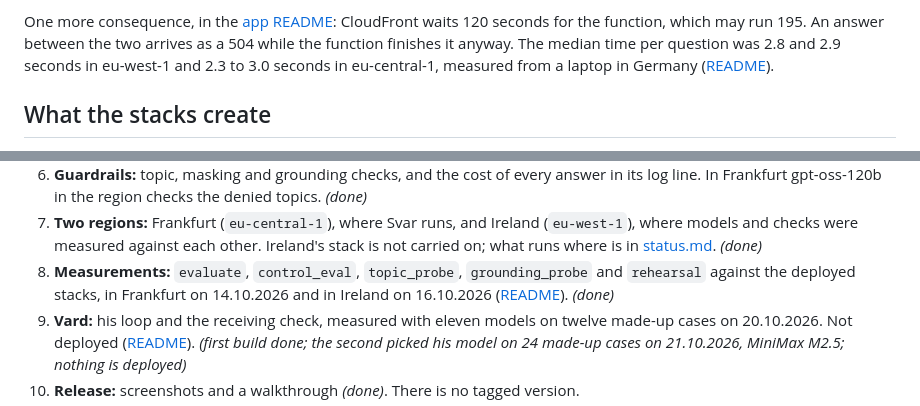
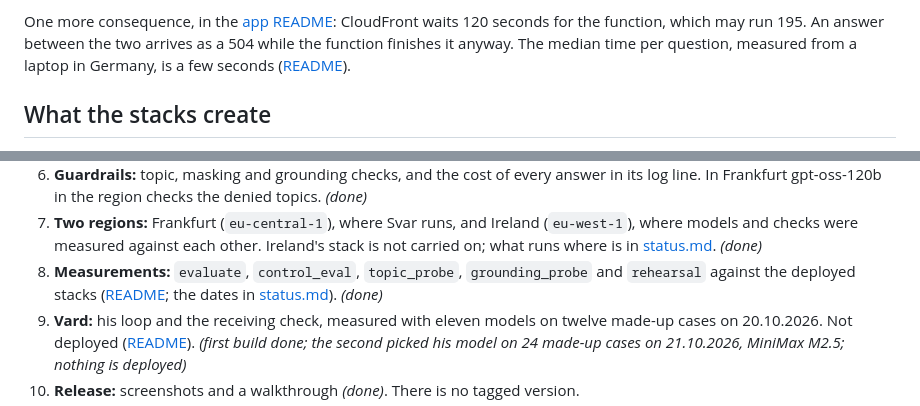
Before and after one commit to andy-builds-ai/svar, a Markdown page: docs/architecture.md, 2 parts joined by grey strips. GitHub-like rendering.

```diff
--- a/docs/architecture.md
+++ b/docs/architecture.md
@@ -84,8 +84,7 @@ reading the curl examples in [operating.md](operating.md#with-curl):
 One more consequence, in the [app README](../svar/app/README.md): CloudFront waits
 120 seconds for the function, which may run 195. An answer between the two
 arrives as a 504 while the function finishes it anyway. The median time per
-question was 2.8 and 2.9 seconds in eu-west-1 and 2.3 to 3.0 seconds in
-eu-central-1, measured from a laptop in Germany
+question, measured from a laptop in Germany, is a few seconds
 ([README](../svar/README.md#measured)).
 
 ## What the stacks create
@@ -204,9 +203,9 @@ vard/tests/         loop, cases, probes
    Ireland's stack is not carried on; what runs where is in
    [status.md](status.md). *(done)*
 8. **Measurements:** `evaluate`, `control_eval`, `topic_probe`,
-   `grounding_probe` and `rehearsal` against the deployed stacks, in
-   Frankfurt on 14.10.2026 and in Ireland on 16.10.2026
-   ([README](../svar/README.md#measured)). *(done)*
+   `grounding_probe` and `rehearsal` against the deployed stacks
+   ([README](../svar/README.md#measured); the dates in
+   [status.md](status.md#last-measured)). *(done)*
 9. **Vard:** his loop and the receiving check, measured with eleven models on
    twelve made-up cases on 20.10.2026. Not deployed
    ([README](../vard/README.md)). *(first build done; the second picked his
```
Also changed, not shown: other parts of docs/architecture.md (+1 -1 lines), docs/costs.md (+9 -0 lines), svar/README.md (+39 -29 lines).
